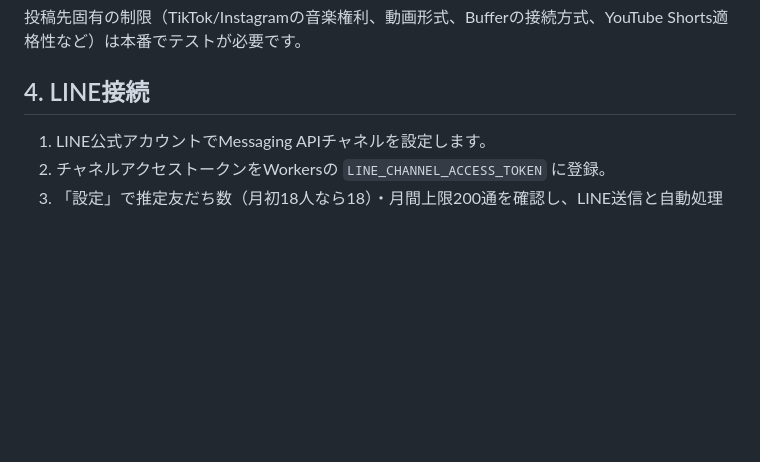
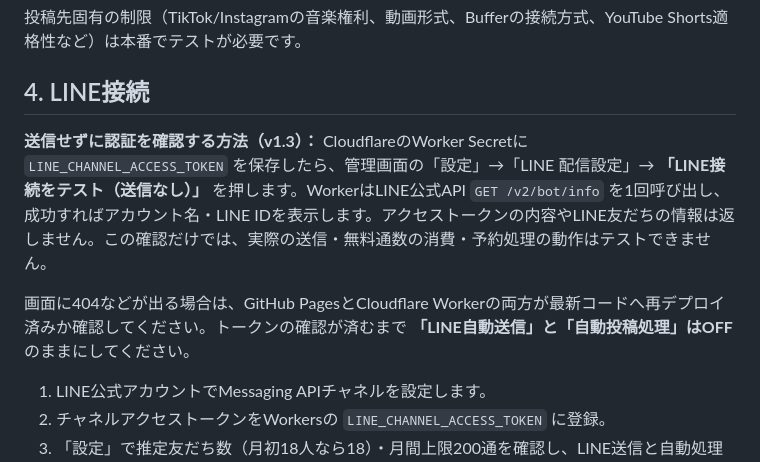
Before and after one commit to jankyjanky0920/janky-studio, a Markdown page: README.md, the part around the change. Drawn GitHub-style; blank space fills up the shorter version.

Commit message:
Document safe no-send LINE connection test before enabling campaigns

```diff
--- a/README.md
+++ b/README.md
@@ -110,6 +110,11 @@ Bufferの `sent` ステータスを取得できると「投稿確認済み」へ
 投稿先固有の制限（TikTok/Instagramの音楽権利、動画形式、Bufferの接続方式、YouTube Shorts適格性など）は本番でテストが必要です。
 
 ## 4. LINE接続
+
+**送信せずに認証を確認する方法（v1.3）：** CloudflareのWorker Secretに `LINE_CHANNEL_ACCESS_TOKEN` を保存したら、管理画面の「設定」→「LINE 配信設定」→ **「LINE接続をテスト（送信なし）」** を押します。WorkerはLINE公式API `GET /v2/bot/info` を1回呼び出し、成功すればアカウント名・LINE IDを表示します。アクセストークンの内容やLINE友だちの情報は返しません。この確認だけでは、実際の送信・無料通数の消費・予約処理の動作はテストできません。
+
+画面に404などが出る場合は、GitHub PagesとCloudflare Workerの両方が最新コードへ再デプロイ済みか確認してください。トークンの確認が済むまで **「LINE自動送信」と「自動投稿処理」はOFF** のままにしてください。
+
 
 1. LINE公式アカウントでMessaging APIチャネルを設定します。
 2. チャネルアクセストークンをWorkersの `LINE_CHANNEL_ACCESS_TOKEN` に登録。
```
